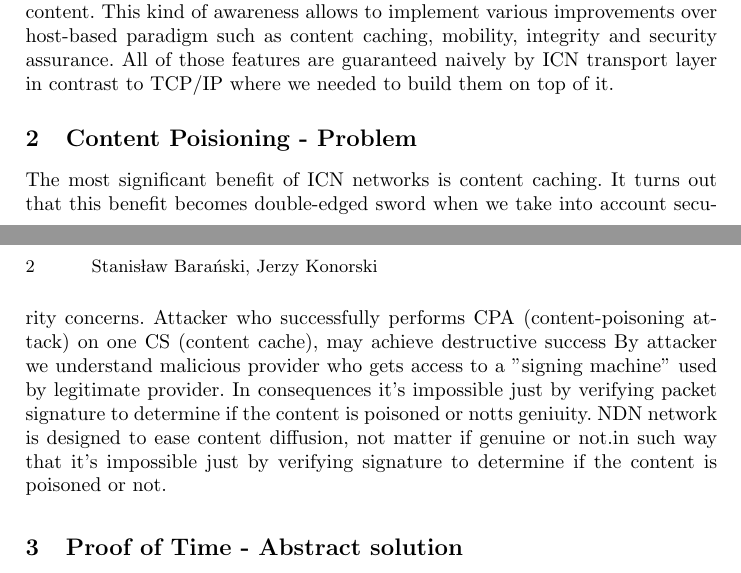
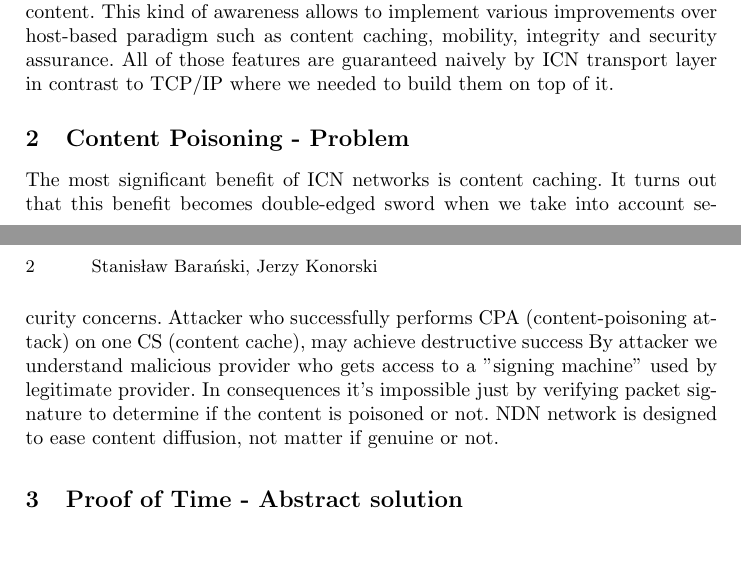
Before and after one commit to stanbar/Master-Thesis, a LaTeX paper (samplepaper.tex): two parts of pages 1 and 2 of 2, joined at a grey line, cut so that both start at the same text, the shorter picture padded with empty space. Compiled offline with pdfLaTeX.

Commit message:
docs: update main.tex

```diff
--- a/samplepaper.tex
+++ b/samplepaper.tex
@@ -21,12 +21,12 @@ Current internet architecture is mostly based on TCP/IP stack, which allow  esta
 % Write more about why current architecture doesn't fit
 % ICN - the solution !!!
 The Information-centric networks like NDN, DONA or IPFS \cite{benet2014ipfs} introduce paradigm shift from location addressing to content addressing. Placing content in the center of interest allow us to achieve number of benefits. All network participates become more aware of the transferring content. This kind of awareness allows to implement various improvements over host-based paradigm such as content caching, mobility, integrity and security assurance. All of those features are guaranteed naively by ICN transport layer in contrast to TCP/IP where we needed to build them on top of it.
+% continue with Content protection in NDN
 
-\section{Content Poisioning - Problem}
+\section{Content Poisoning - Problem}
 The most significant benefit of ICN networks is content caching. It turns out that this benefit becomes double-edged sword when we take into account security concerns. Attacker who successfully performs CPA (content-poisoning attack) on one CS (content cache), may achieve destructive success
 % can we say that?.
-By attacker we understand malicious provider who gets access to a "signing machine" used by legitimate provider. In consequences it's impossible just by verifying packet signature to determine if the content is poisoned or notts geniuity. NDN network is designed to ease content diffusion, not matter if genuine or not.in such way that it's impossible just by verifying signature to determine if the content is poisoned or not.
-
+By attacker we understand malicious provider who gets access to a "signing machine" used by legitimate provider. In consequences it's impossible just by verifying packet signature to determine if the content is poisoned or not. NDN network is designed to ease content diffusion, not matter if genuine or not.
 
 \section{Proof of Time - Abstract solution}
 We propose system where authentication is based on \textit{proof of time} access to private keys.
```
